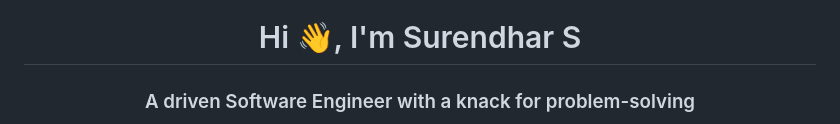
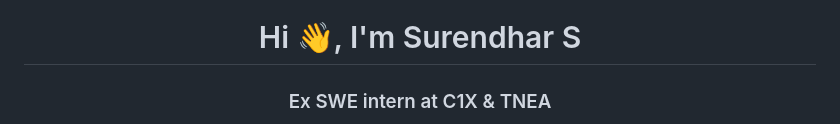
Before and after one commit to SurendharSSenthil/SurendharSSenthil, a Markdown page: README.md, the part around one of its changes. Drawn GitHub-style.

Commit message:
Revise README with current internship and skills
Updated personal information and interests in README.

```diff
--- a/README.md
+++ b/README.md
@@ -1,3 +1,3 @@
 <h1 align="center">Hi 👋, I'm Surendhar S</h1>
-<h3 align="center">A driven Software Engineer with a knack for problem-solving</h3>
+<h3 align="center">Ex SWE intern at C1X & TNEA</h3>
 
```
Also changed, not shown: other parts of README.md (+5 -5 lines).
